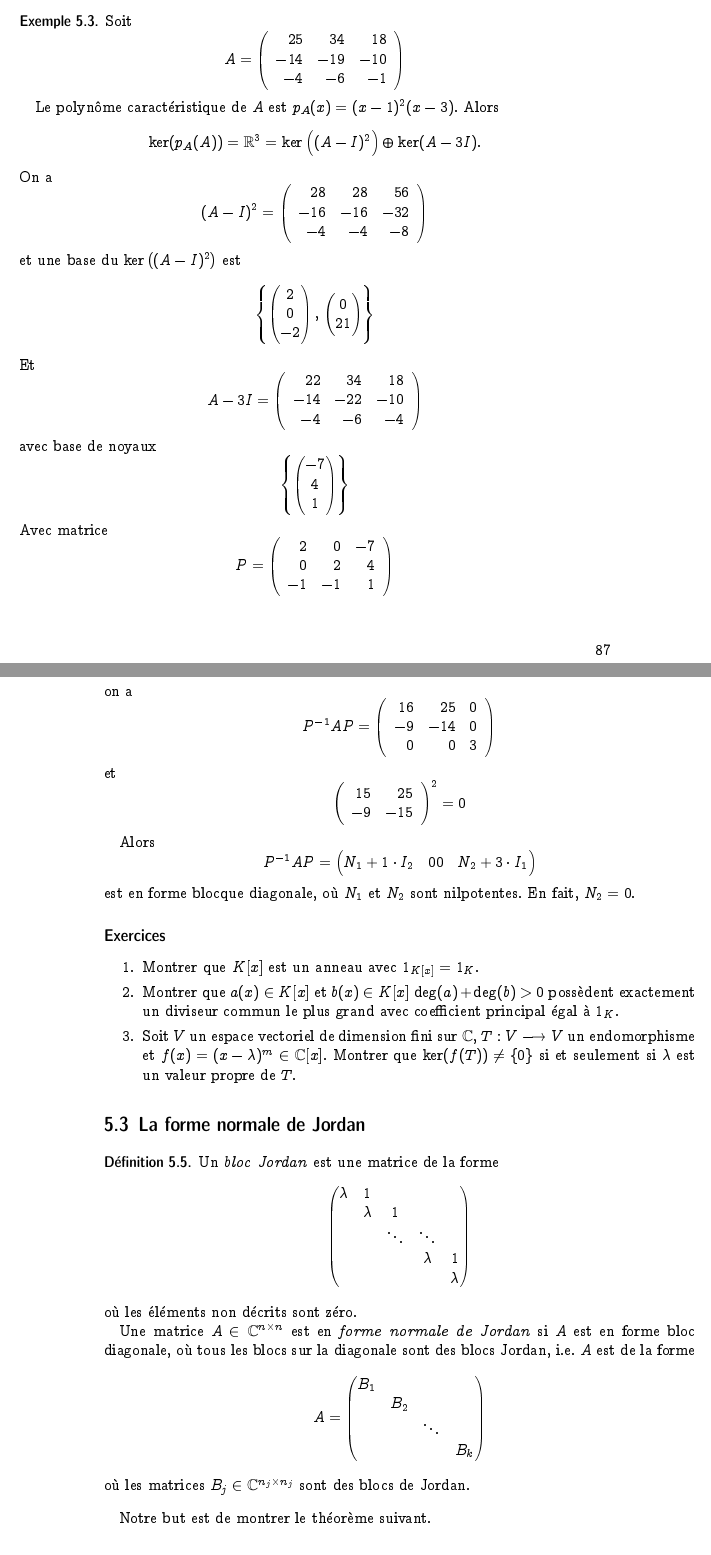
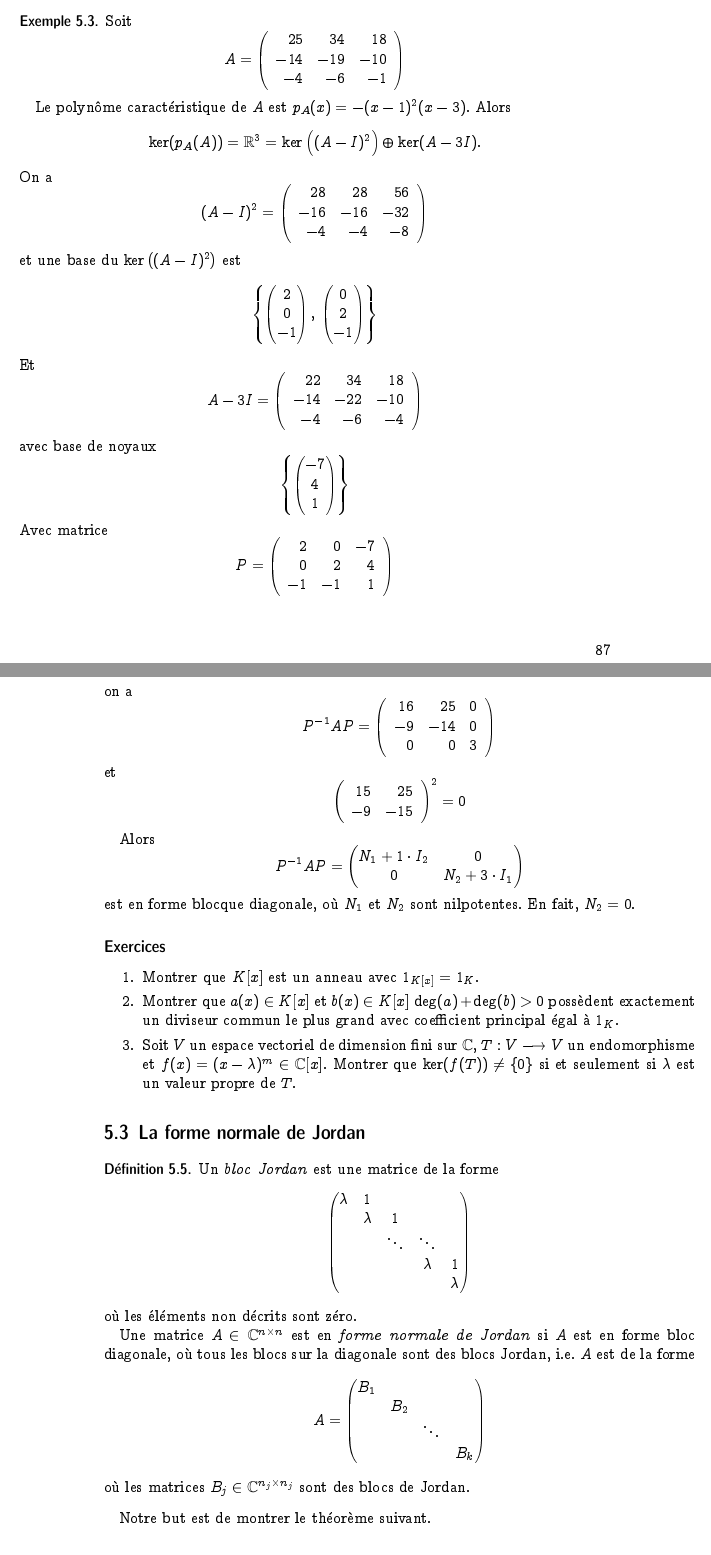
Before and after one commit to EisenIn/Algebre-Lineaire-2, a LaTeX book (notes.tex, which reads chapter03-systemes-differentiels-lineaires.tex): two parts of pages 87 and 88 of 111, joined at a grey line, cut so that both start at the same text. Compiled offline with pdfLaTeX.

Commit message:
corrected error in example on jordan

```diff
--- a/chapter03-systemes-differentiels-lineaires.tex
+++ b/chapter03-systemes-differentiels-lineaires.tex
@@ -698,7 +697,7 @@ Des que  les $N_i$ et $ λ_i I$ commutent, ça démontre le Théorème~\ref{thr:
 \end{array}\right)
 \end{displaymath}
 
-Le polynôme caractéristique de $A$ est $p_A(x) = (x-1)^2 (x-3)$. Alors
+Le polynôme caractéristique de $A$ est $p_A(x) = -  (x-1)^2 (x-3)$. Alors
 \begin{displaymath}
   \ker(p_A(A))  = ℝ^3 = \ker\left((A - I)^2\right) ⊕  \ker(A - 3I).
 \end{displaymath}
@@ -714,10 +713,10 @@ et une base du $\ker\left((A - I)^2\right)$ est
 \begin{displaymath}
   \left\{
     \begin{pmatrix}
-      2\\0\\-2
+      2\\0\\-1
     \end{pmatrix}, \,
     \begin{pmatrix}
-      0\\2\-1
+      0\\2\\ -1
     \end{pmatrix}
 \right\}
 \end{displaymath}
@@ -764,8 +763,8 @@ Alors
 \begin{displaymath}
 P^{-1}AP =
 \begin{pmatrix}
-  N_1 +  1 ⋅I_2 & 0
-  0         & N_2 + 3 ⋅ I_1
+  N_1 +  1 ⋅I_2 & 0 \\
+  0         & N_2 + 3  ⋅ I_1
 \end{pmatrix}
 \end{displaymath}
 est en forme blocque diagonale, où $N_1$ et $N_2$ sont nilpotentes. En fait, $N_2=0$.
```
Also changed, not shown: chapter03-systemes-differentiels-lineaires.tex (1 more changed lines), 1 other file.
